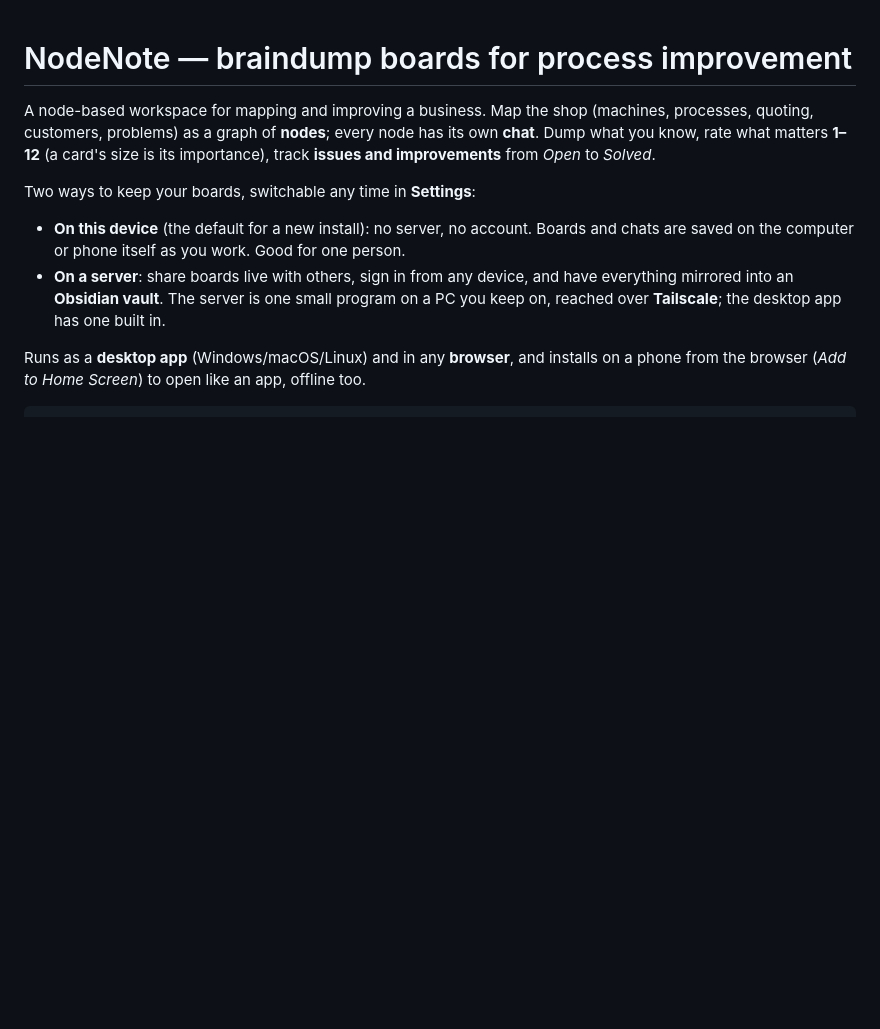
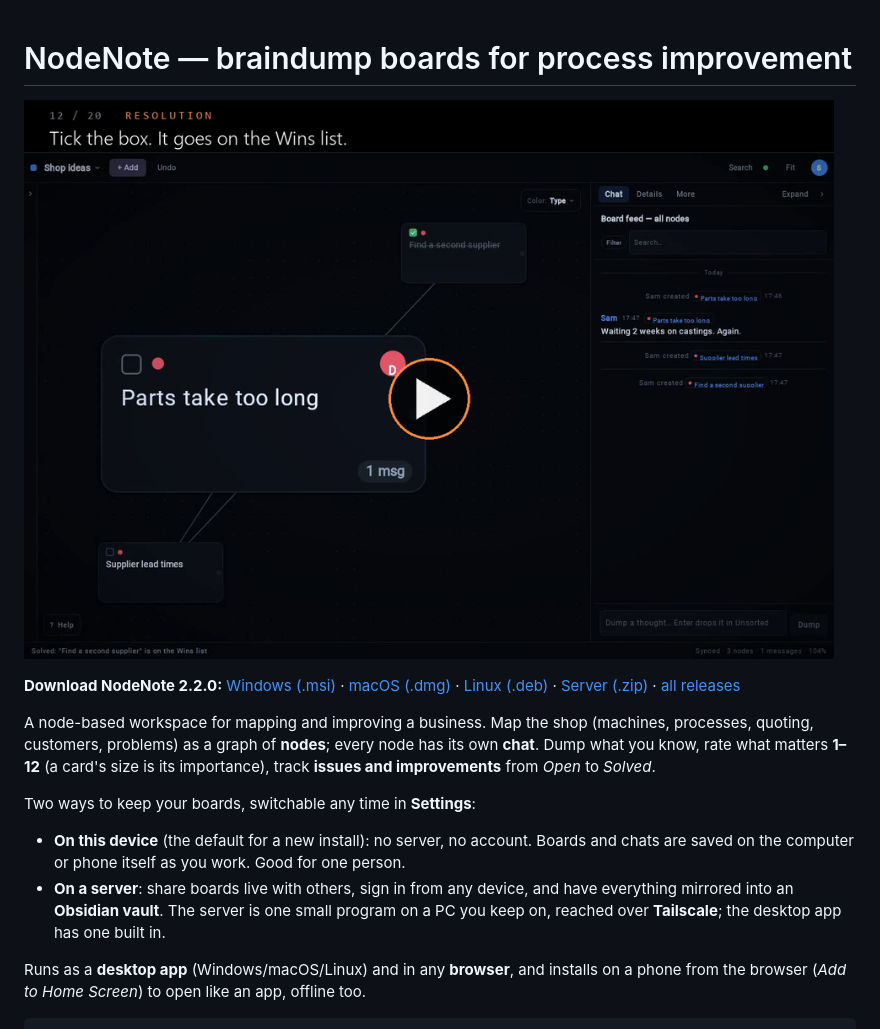
Before and after one commit to DeltaPlusProtoTyping/NodeNote, a Markdown page: README.md, the part around the change. Rendered like a GitHub page; pictures changed too: docs/images/tutorial.png (added); blank space fills up the shorter version.

Commit message:
NodeNote 2.2.0: README opens with the video tour and download links
Co-Authored-By: Claude Opus 5.5 <noreply@anthropic.com>

```diff
--- a/README.md
+++ b/README.md
@@ -1,4 +1,10 @@
 # NodeNote — braindump boards for process improvement
+
+[![Watch the 2-minute tour](docs/images/tutorial.png)](docs/tutorial.mp4)
+
+**Download NodeNote 2.2.0:** [Windows (.msi)](https://github.com/DeltaPlusProtoTyping/NodeNote/releases/download/v2.2.0/NodeNote-2.2.0.msi) ·
+[macOS (.dmg)](https://github.com/DeltaPlusProtoTyping/NodeNote/releases/download/v2.2.0/NodeNote-2.2.0.dmg) · [Linux (.deb)](https://github.com/DeltaPlusProtoTyping/NodeNote/releases/download/v2.2.0/nodenote_2.2.0-1_amd64.deb) ·
+[Server (.zip)](https://github.com/DeltaPlusProtoTyping/NodeNote/releases/download/v2.2.0/NodeNote-Server-v2.2.0.zip) · [all releases](https://github.com/DeltaPlusProtoTyping/NodeNote/releases)
 
 A node-based workspace for mapping and improving a business. Map the shop (machines, processes,
 quoting, customers, problems) as a graph of **nodes**; every node has its own **chat**. Dump what
```
Also changed, not shown: 3 other files.
